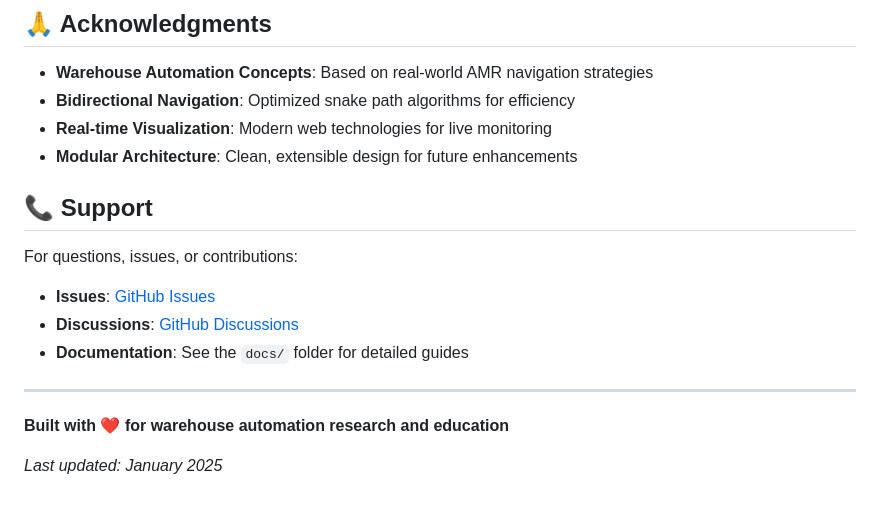
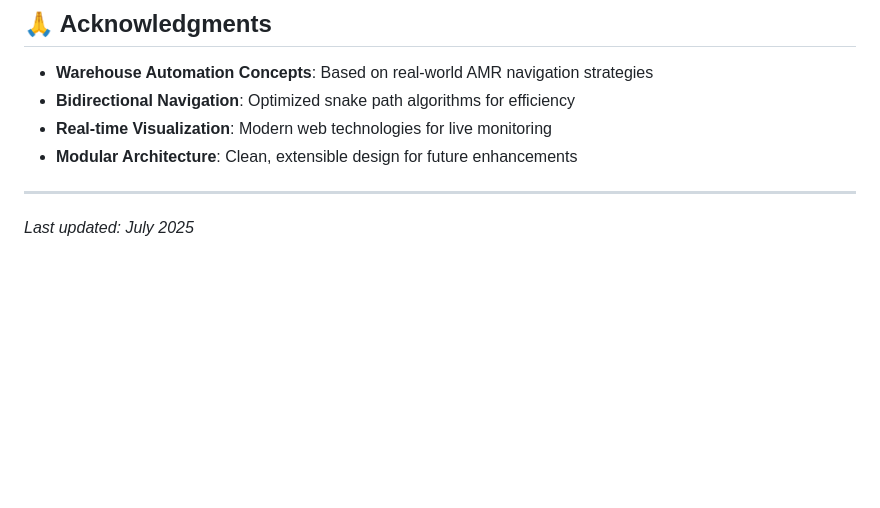
Before and after one commit to Sankeerth-S-Narayan/Roibot, a Markdown page: README.md, the part around the change. Drawn GitHub-style; blank space fills up the shorter version.

```diff
--- a/README.md
+++ b/README.md
@@ -218,17 +218,6 @@ This project is licensed under the MIT License - see the [LICENSE](LICENSE) file
 - **Bidirectional Navigation**: Optimized snake path algorithms for efficiency
 - **Real-time Visualization**: Modern web technologies for live monitoring
 - **Modular Architecture**: Clean, extensible design for future enhancements
-
-## 📞 Support
-
-For questions, issues, or contributions:
-
-- **Issues**: [GitHub Issues](https://github.com/yourusername/roibot/issues)
-- **Discussions**: [GitHub Discussions](https://github.com/yourusername/roibot/discussions)
-- **Documentation**: See the `docs/` folder for detailed guides
-
 ---
 
-**Built with ❤️ for warehouse automation research and education**
-
-*Last updated: January 2025*
+*Last updated: July 2025*
```
